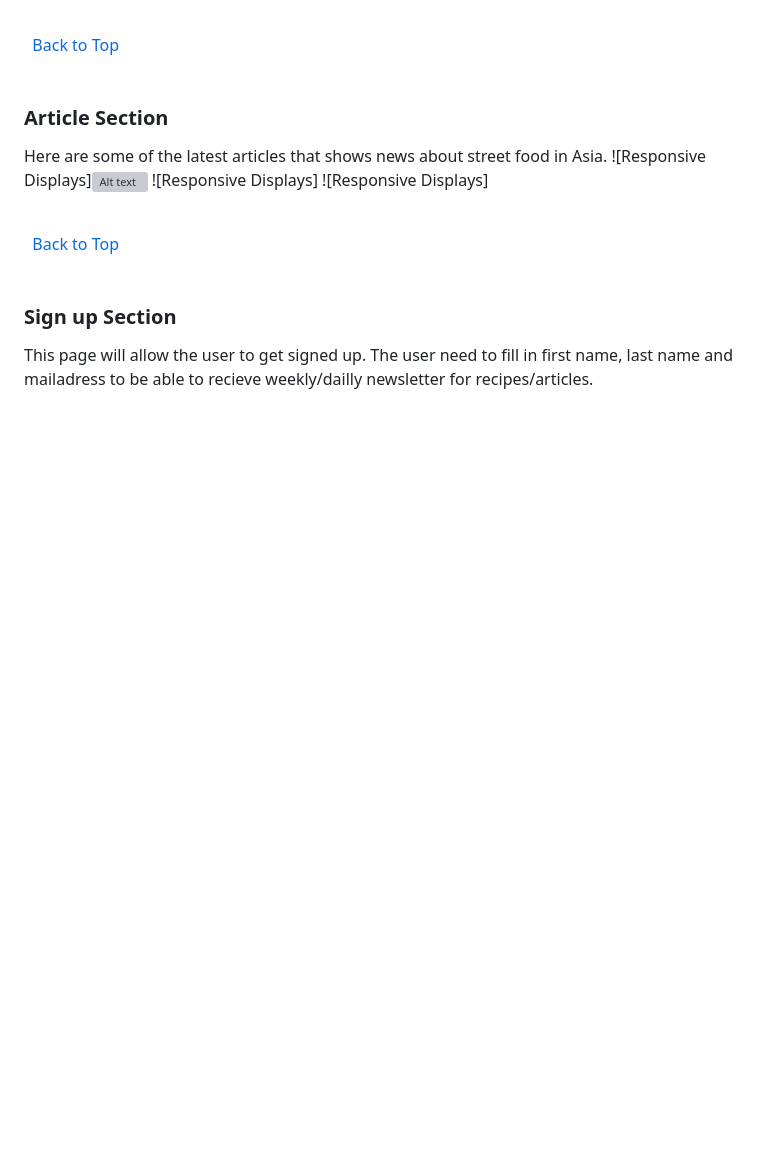
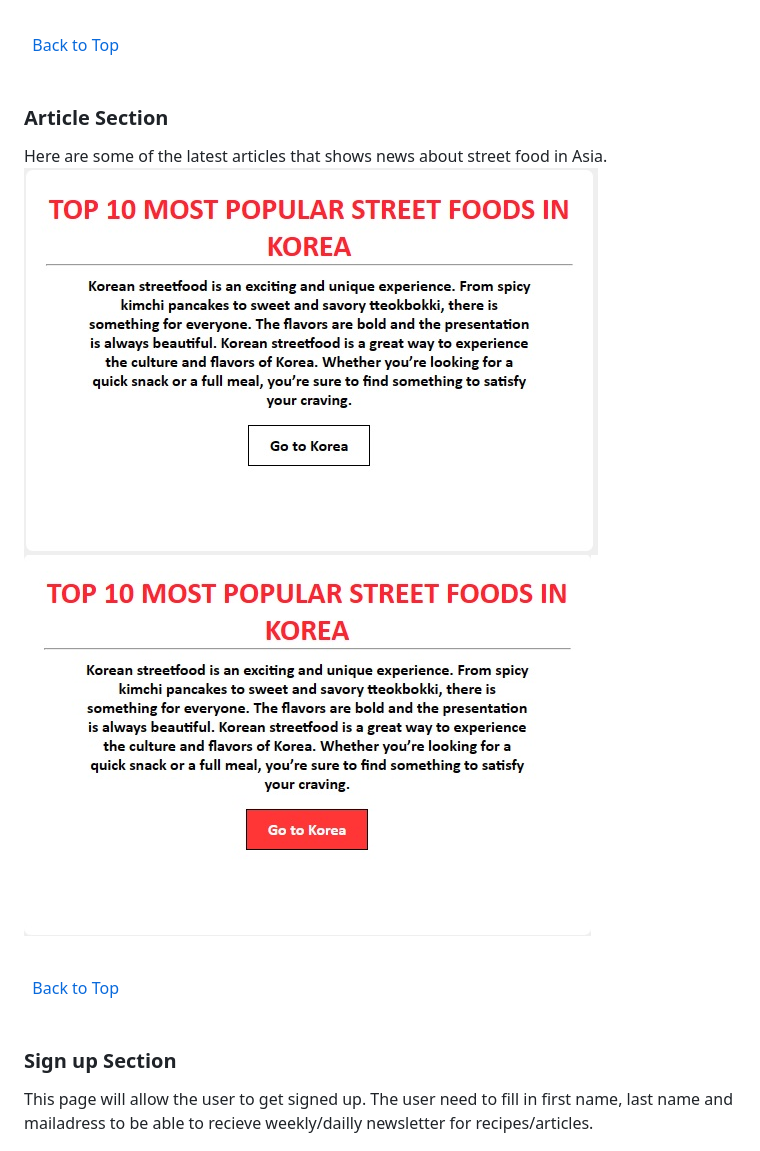
Before and after one commit to KingCrab84/full-template-asianfood, a Markdown page: README.md, the part around the change printed below. Drawn GitHub-style; blank space fills up the shorter version; grey boxes are pictures that could not be loaded.

```diff
--- a/README.md
+++ b/README.md
@@ -121,9 +128,8 @@ The Landing page starts of with a big background image to show off the vibes fro
 ### Article Section
 
 Here are some of the latest articles that shows news about street food in Asia.
-![Responsive Displays]![Alt text](vscode-local:/headline.jpg)
-![Responsive Displays]
-![Responsive Displays]
+![Responsive Displays](assets/images/readmeimg/headline.jpg)
+![Responsive Displays](assets/images/readmeimg/headline_over.jpg)
 
 
 \
```
Also changed, not shown: other parts of README.md (+15 -3 lines), assets/images/readmeimg/headline_over.jpg (renamed from assets/images/readmeimg/over.jpg), assets/images/readmeimg/nav over.jpg (added), assets/images/readmeimg/nav.png (added), assets/images/readmeimg/recipe.jpg (deleted).
